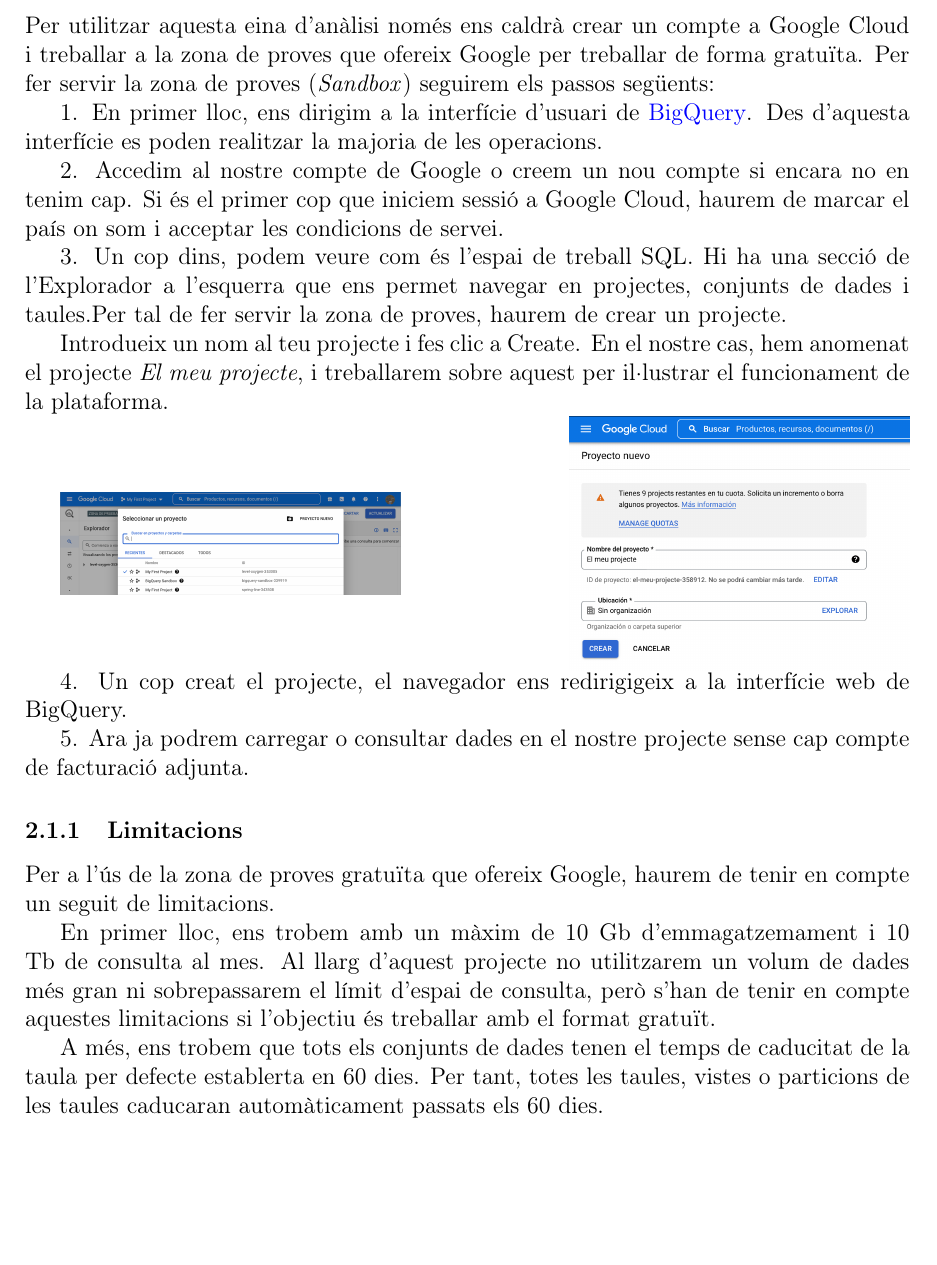
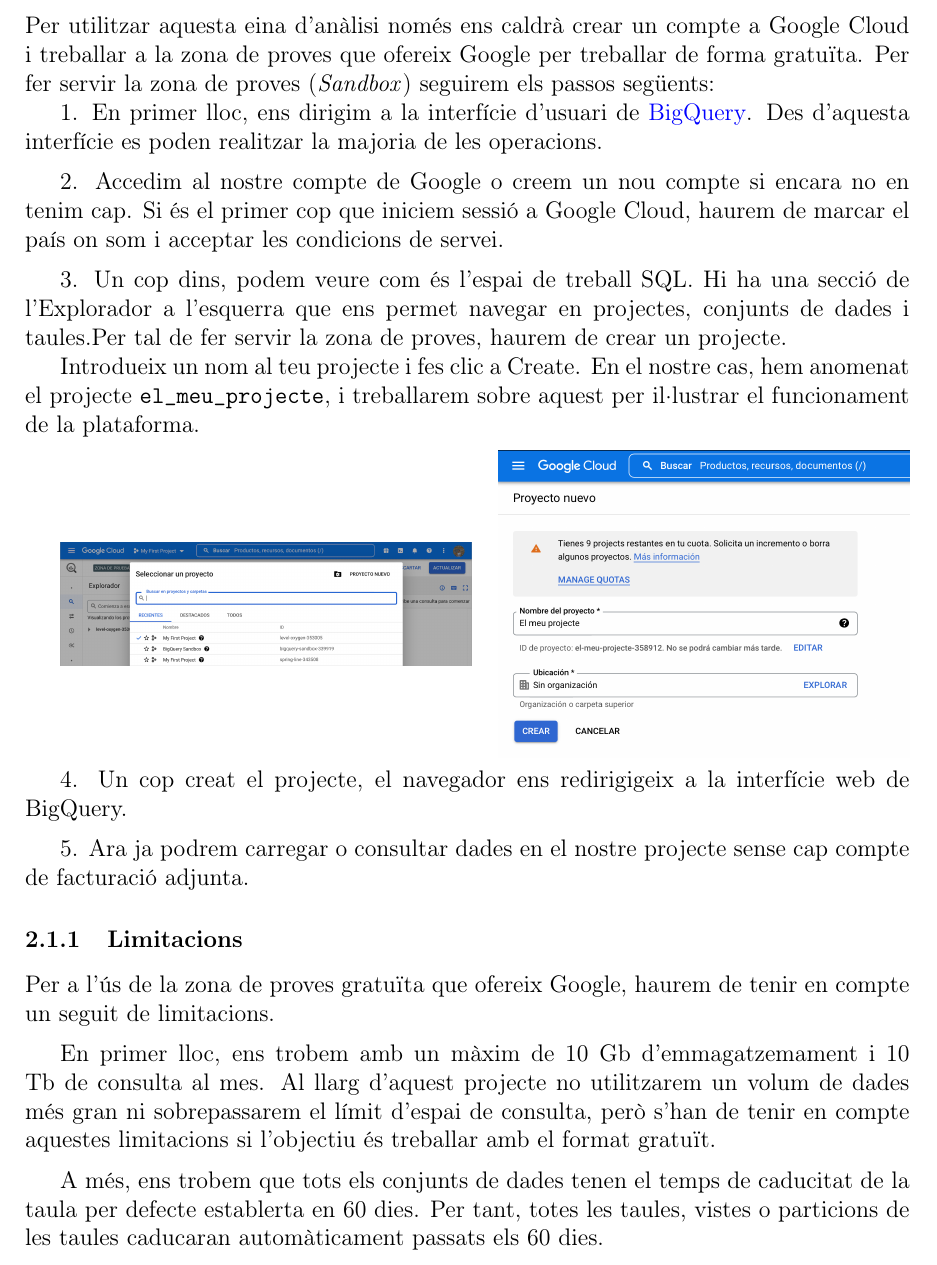
Before and after one commit to AnnaSalazar/TFG, a LaTeX document (prova.tex): part of page 4 of 8 before the commit and part of page 4 of 10 after it, cut so that both start at the same text, the shorter picture padded with empty space. Compiled offline with pdfLaTeX.

Commit message:
Update prova.tex

```diff
--- a/prova.tex
+++ b/prova.tex
@@ -88,19 +88,25 @@
 
 1. En primer lloc, ens dirigim a la interfície d’usuari de \href{https://console.cloud.google.com}{BigQuery}. Des d'aquesta interfície es poden realitzar la majoria de les operacions.
 
+\vspace{2mm}
+
 2. Accedim al nostre compte de Google o creem un nou compte si encara no en tenim cap. Si és el primer cop que iniciem sessió a Google Cloud, haurem de marcar el país on som i acceptar les condicions de servei.
+
+\vspace{2mm}
 
 3. Un cop dins, podem veure com és l'espai de treball SQL. Hi ha una secció de l'Explorador a l'esquerra que ens permet navegar en projectes, conjunts de dades i taules.Per tal de fer servir la zona de proves, haurem de crear un projecte.
 
-Introdueix un nom al teu projecte i fes clic a Create. En el nostre cas, hem anomenat el projecte \textit{El meu projecte}, i treballarem sobre aquest per il·lustrar el funcionament de la plataforma.
+Introdueix un nom al teu projecte i fes clic a Create. En el nostre cas, hem anomenat el projecte \verb|el_meu_projecte|, i treballarem sobre aquest per il·lustrar el funcionament de la plataforma.
+\vspace{2mm}
+\par
+\raisebox{-.5\height}{\includegraphics[width=7.25cm]{bq1}}%
+\hfill
+\raisebox{-.5\height}{\includegraphics[width=7.25cm]{bq2}}%
+\par
+\vspace{2mm}
+4. Un cop creat el projecte, el navegador ens redirigigeix a la interfície web de BigQuery.
 
-\par
-\raisebox{-.5\height}{\includegraphics[width=6cm]{bq1}}%
-\hfill
-\raisebox{-.5\height}{\includegraphics[width=6cm]{bq2}}%
-\par
-
-4. Un cop creat el projecte, el navegador ens redirigigeix a la interfície web de BigQuery.
+\vspace{2mm}
 
 5. Ara ja podrem carregar o consultar dades en el nostre projecte sense cap compte de facturació adjunta.
 
@@ -108,6 +114,10 @@
 
 Per a l’ús de la zona de proves gratuïta que ofereix Google, haurem de tenir en compte un seguit de limitacions.
 
+\vspace{2mm}
+
 En primer lloc, ens trobem amb un màxim de 10 Gb d’emmagatzemament i 10 Tb de consulta al mes. Al llarg d’aquest projecte no utilitzarem un volum de dades més gran ni sobrepassarem el límit d’espai de consulta, però s’han de tenir en compte aquestes limitacions si l’objectiu és treballar amb el format gratuït.
 
+\vspace{2mm}
+
 A més, ens trobem que tots els conjunts de dades tenen el temps de caducitat de la taula per defecte establerta en 60 dies. Per tant, totes les taules, vistes o particions de les taules caducaran automàticament passats els 60 dies.
```
Also changed, not shown: prova.tex (37 more changed lines).
